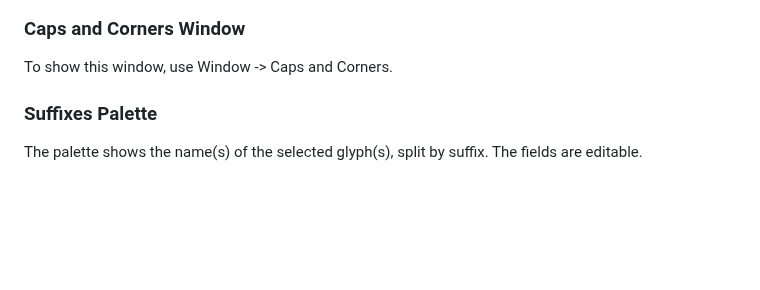
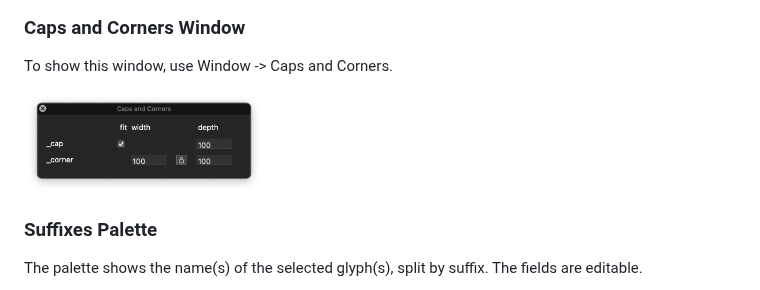
Before and after one commit to justanotherfoundry/freemix-glyphsapp, a Markdown page: README.md, the part around the change. Rendered like a GitHub page; pictures changed too: CapsAndCorners/CapsAndCorners.png (added); blank space fills up the shorter version.

Commit message:
Caps and Corners window: add screenshot

```diff
--- a/README.md
+++ b/README.md
@@ -36,6 +36,8 @@ The palette shows the four most frequently used anchors. Setting the x or y posi
 ### Caps and Corners Window
 
 To show this window, use Window -> Caps and Corners.
+
+<img src="https://raw.githubusercontent.com/justanotherfoundry/freemix-glyphsapp/master/CapsAndCorners/CapsAndCorners.png" width="240" />
 
 ### Suffixes Palette
 
```
